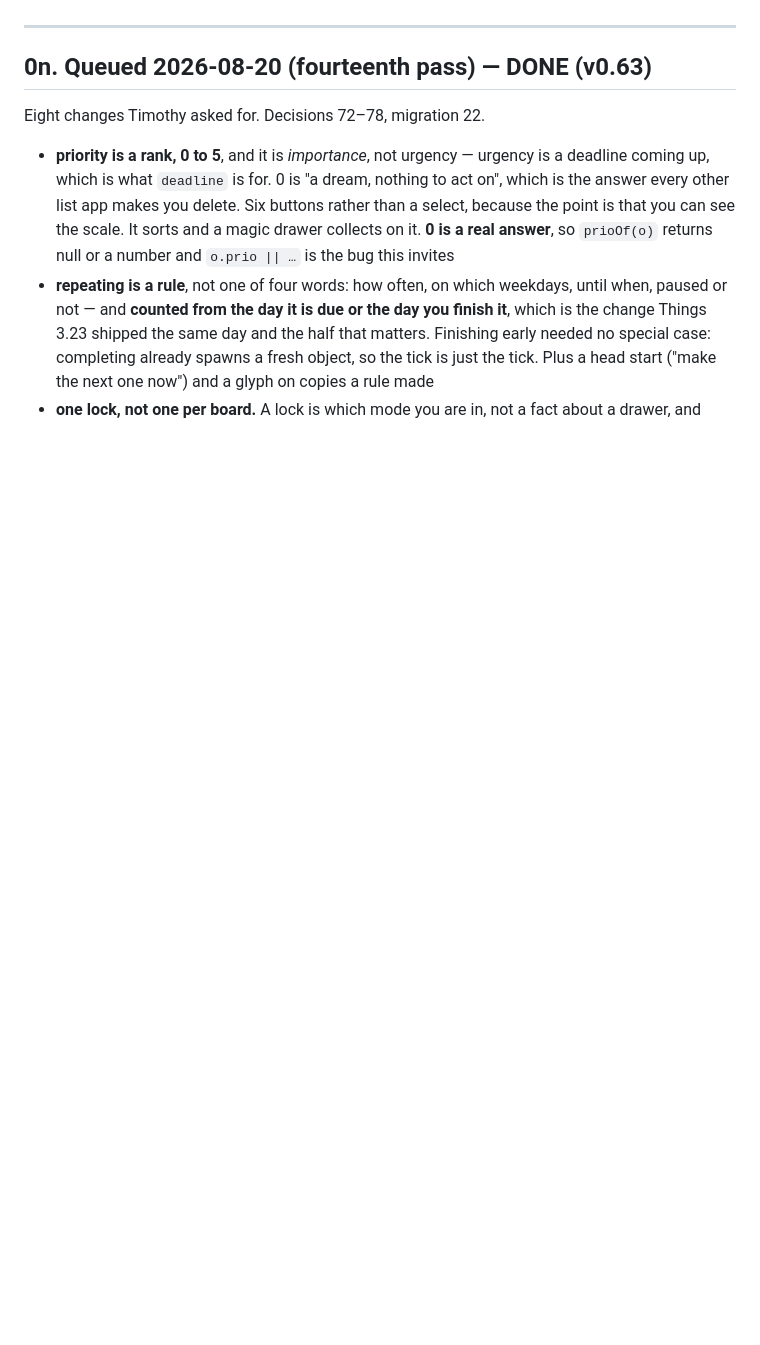
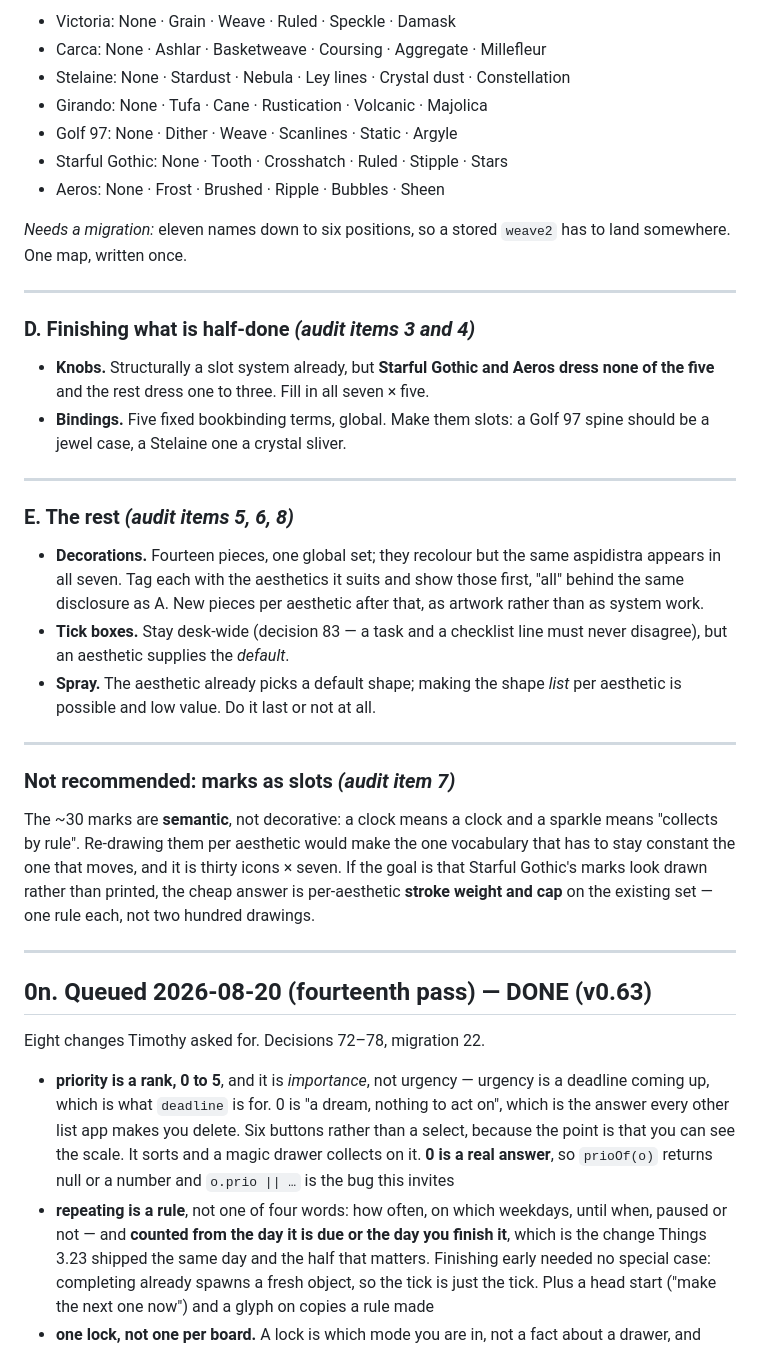
Before and after one commit to StarrySidekick/Bureau, a Markdown page: docs/ROADMAP.md, the part around one of its changes. Drawn GitHub-style; blank space fills up the shorter version.

```diff
--- a/docs/ROADMAP.md
+++ b/docs/ROADMAP.md
@@ -5,3 +88,47 @@ Sequenced by dependency, not appetite: item 1 makes everything after it safer.
+- Victoria: None · Grain · Weave · Ruled · Speckle · Damask
+- Carca: None · Ashlar · Basketweave · Coursing · Aggregate · Millefleur
+- Stelaine: None · Stardust · Nebula · Ley lines · Crystal dust · Constellation
+- Girando: None · Tufa · Cane · Rustication · Volcanic · Majolica
+- Golf 97: None · Dither · Weave · Scanlines · Static · Argyle
+- Starful Gothic: None · Tooth · Crosshatch · Ruled · Stipple · Stars
+- Aeros: None · Frost · Brushed · Ripple · Bubbles · Sheen
+
+*Needs a migration:* eleven names down to six positions, so a stored `weave2`
+has to land somewhere. One map, written once.
+
+---
+
+### D. Finishing what is half-done  *(audit items 3 and 4)*
+
+- **Knobs.** Structurally a slot system already, but **Starful Gothic and Aeros
+  dress none of the five** and the rest dress one to three. Fill in all seven ×
+  five.
+- **Bindings.** Five fixed bookbinding terms, global. Make them slots: a Golf
+  97 spine should be a jewel case, a Stelaine one a crystal sliver.
+
+---
+
+### E. The rest  *(audit items 5, 6, 8)*
+
+- **Decorations.** Fourteen pieces, one global set; they recolour but the same
+  aspidistra appears in all seven. Tag each with the aesthetics it suits and
+  show those first, "all" behind the same disclosure as A. New pieces per
+  aesthetic after that, as artwork rather than as system work.
+- **Tick boxes.** Stay desk-wide (decision 83 — a task and a checklist line
+  must never disagree), but an aesthetic supplies the *default*.
+- **Spray.** The aesthetic already picks a default shape; making the shape
+  *list* per aesthetic is possible and low value. Do it last or not at all.
+
+---
+
+### Not recommended: marks as slots  *(audit item 7)*
+
+The ~30 marks are **semantic**, not decorative: a clock means a clock and a
+sparkle means "collects by rule". Re-drawing them per aesthetic would make the
+one vocabulary that has to stay constant the one that moves, and it is thirty
+icons × seven. If the goal is that Starful Gothic's marks look drawn rather
+than printed, the cheap answer is per-aesthetic **stroke weight and cap** on
+the existing set — one rule each, not two hundred drawings.
 
 ---
 
```
Also changed, not shown: other parts of docs/ROADMAP.md (+83 -0 lines).
